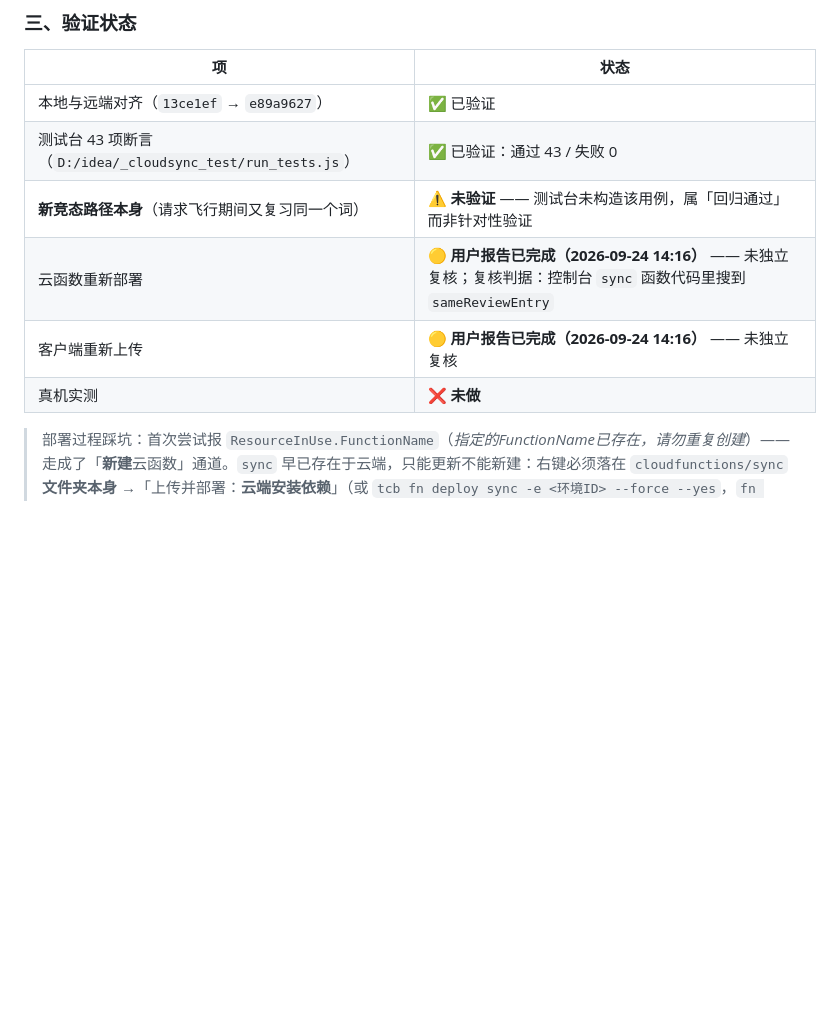
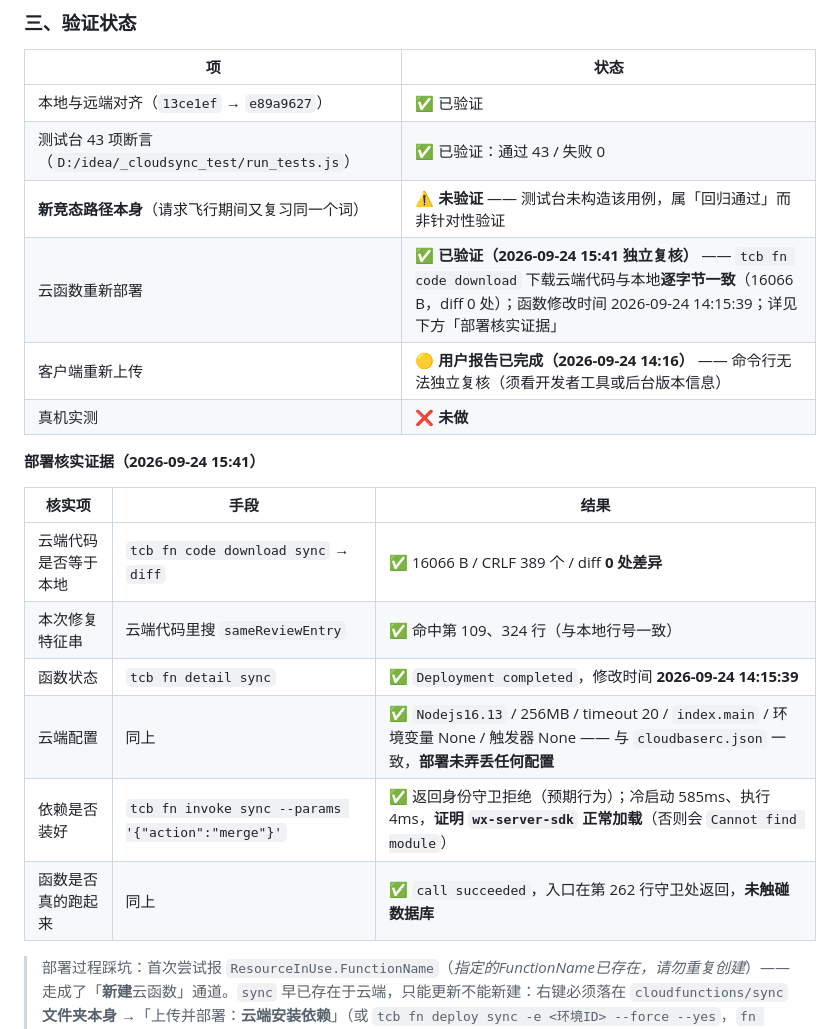
Before and after one commit to Howardchann/ielts-365, a Markdown page: CHANGELOG.md, the part around the change. Rendered like a GitHub page; blank space fills up the shorter version.

Commit message:
docs: 独立核实云函数已部署到位（云端代码与本地逐字节一致）
- CHANGELOG 验证状态表：云函数重新部署 由「用户报告未复核」改为「已验证」，附「部署核实证据」表
- 证据：tcb fn code download 下载云端代码 diff 本地 = 0 处差异（16066B，CRLF 389）；sameReviewEntry 命中第 109/324 行；fn detail 修改时间 2026-09-24 14:15:39、配置与 cloudbaserc.json 一致；fn invoke 返回身份守卫拒绝（预期）且冷启动正常 → 依赖 wx-server-sdk 已装好
- 客户端重新上传标注为「命令行无法复核」，真机实测仍未做
- AI-CONTEXT 部署状态同步更正

```diff
--- a/CHANGELOG.md
+++ b/CHANGELOG.md
@@ -38,9 +38,20 @@
 | 本地与远端对齐（`13ce1ef` → `e89a9627`） | ✅ 已验证 |
 | 测试台 43 项断言（`D:/idea/_cloudsync_test/run_tests.js`） | ✅ 已验证：通过 43 / 失败 0 |
 | **新竞态路径本身**（请求飞行期间又复习同一个词） | ⚠️ **未验证** —— 测试台未构造该用例，属「回归通过」而非针对性验证 |
-| 云函数重新部署 | 🟡 **用户报告已完成（2026-09-24 14:16）** —— 未独立复核；复核判据：控制台 `sync` 函数代码里搜到 `sameReviewEntry` |
-| 客户端重新上传 | 🟡 **用户报告已完成（2026-09-24 14:16）** —— 未独立复核 |
+| 云函数重新部署 | ✅ **已验证（2026-09-24 15:41 独立复核）** —— `tcb fn code download` 下载云端代码与本地**逐字节一致**（16066 B，diff 0 处）；函数修改时间 2026-09-24 14:15:39；详见下方「部署核实证据」 |
+| 客户端重新上传 | 🟡 **用户报告已完成（2026-09-24 14:16）** —— 命令行无法独立复核（须看开发者工具或后台版本信息） |
 | 真机实测 | ❌ **未做** |
+
+**部署核实证据（2026-09-24 15:41）**
+
+| 核实项 | 手段 | 结果 |
+|---|---|---|
+| 云端代码是否等于本地 | `tcb fn code download sync` → `diff` | ✅ 16066 B / CRLF 389 个 / diff **0 处差异** |
+| 本次修复特征串 | 云端代码里搜 `sameReviewEntry` | ✅ 命中第 109、324 行（与本地行号一致） |
+| 函数状态 | `tcb fn detail sync` | ✅ `Deployment completed`，修改时间 **2026-09-24 14:15:39** |
+| 云端配置 | 同上 | ✅ `Nodejs16.13` / 256MB / timeout 20 / `index.main` / 环境变量 None / 触发器 None —— 与 `cloudbaserc.json` 一致，**部署未弄丢任何配置** |
+| 依赖是否装好 | `tcb fn invoke sync --params '{"action":"merge"}'` | ✅ 返回身份守卫拒绝（预期行为）；冷启动 585ms、执行 4ms，**证明 `wx-server-sdk` 正常加载**（否则会 `Cannot find module`） |
+| 函数是否真的跑起来 | 同上 | ✅ `call succeeded`，入口在第 262 行守卫处返回，**未触碰数据库** |
 
 > 部署过程踩坑：首次尝试报 `ResourceInUse.FunctionName`（*指定的FunctionName已存在，请勿重复创建*）—— 走成了「**新建**云函数」通道。`sync` 早已存在于云端，只能更新不能新建：右键必须落在 `cloudfunctions/sync` **文件夹本身** →「上传并部署：**云端安装依赖**」（或 `tcb fn deploy sync -e <环境ID> --force --yes`，`fn deploy` 是覆盖语义、不会报重名）。另注：项目内**没有** `cloudfunction-config.json`，函数也不读环境变量、无触发器 → 用开发者工具上传只更新代码，不动云端配置。
 
```
Also changed, not shown: AI-CONTEXT.md (+3 -2 lines).
